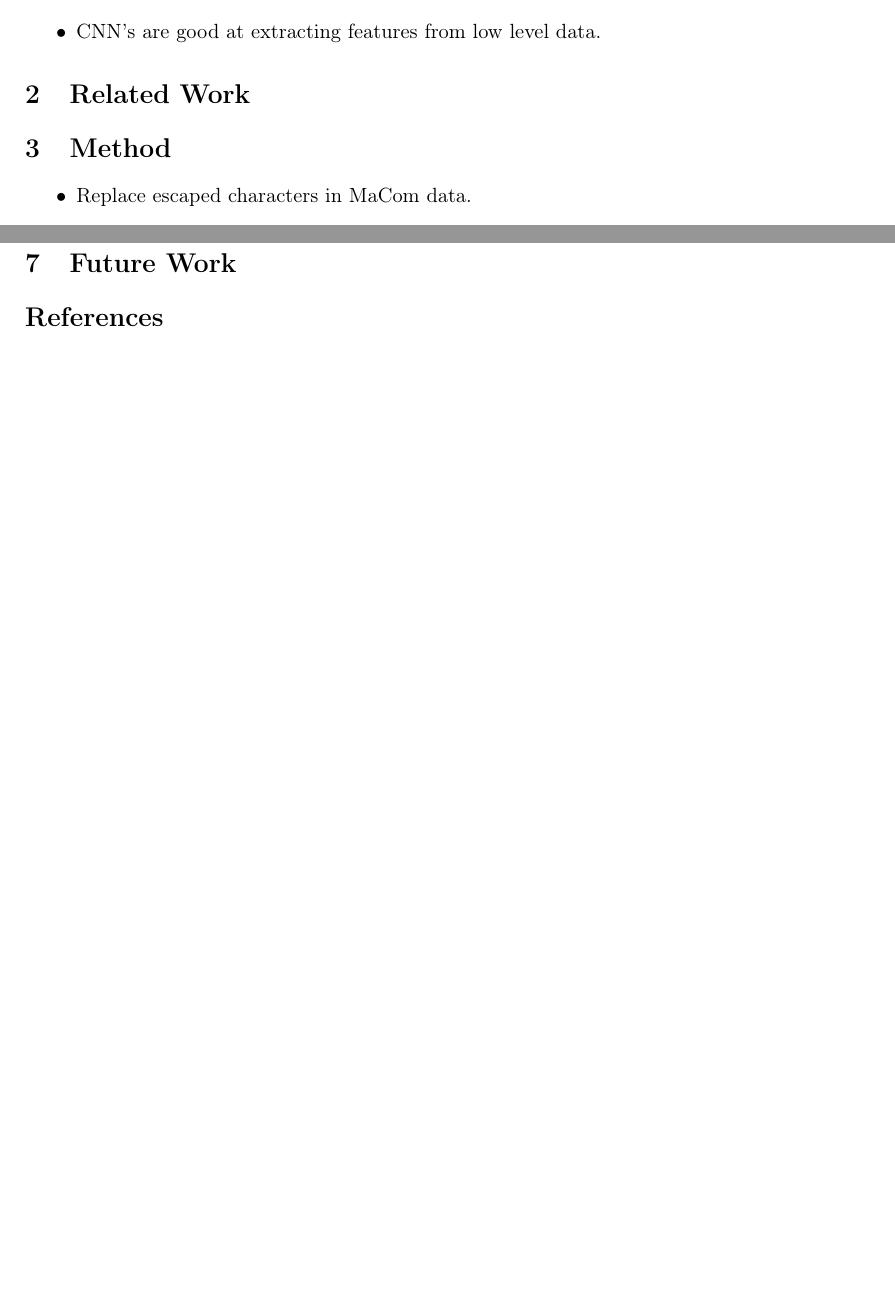
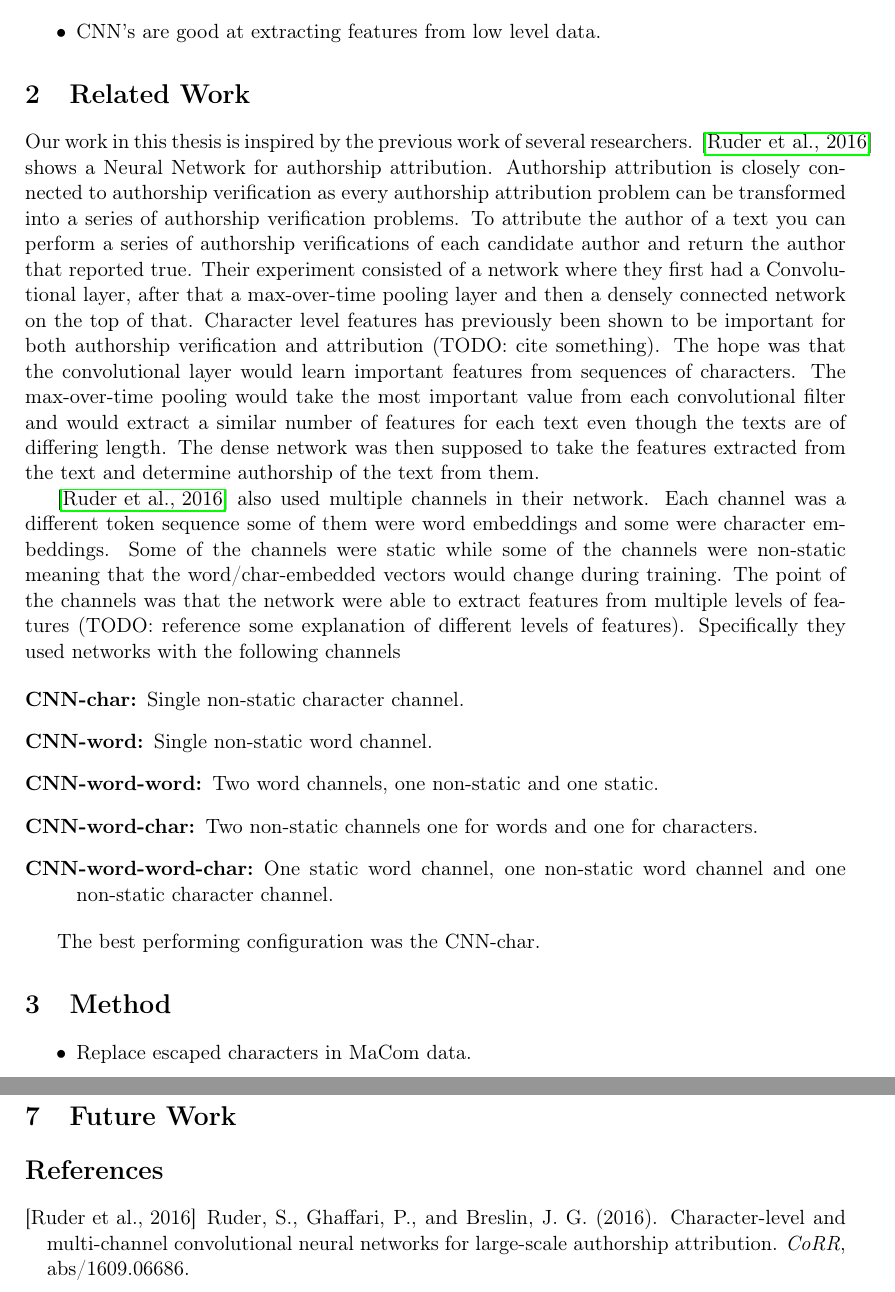
Before and after one commit to Smazle/Thesis-Authorship-Verification, a LaTeX paper (report/report.tex, which reads report/related_work.tex): two parts of pages 4 and 5 of 6, joined at a grey line, cut so that both start at the same text, the shorter picture padded with empty space. Compiled offline with pdfLaTeX.

Commit message:
Report writing

```diff
--- a/report/related_work.tex
+++ b/report/related_work.tex
@@ -1,2 +1,40 @@
 \section{Related Work} \label{sec:related_work}
-%The problem of authorship verification
+
+Our work in this thesis is inspired by the previous work of several researchers.
+\cite{DBLP:journals/corr/RuderGB16c} shows a Neural Network for authorship
+attribution. Authorship attribution is closely connected to authorship
+verification as every authorship attribution problem can be transformed into a
+series of authorship verification problems. To attribute the author of a text
+you can perform a series of authorship verifications of each candidate author
+and return the author that reported true. Their experiment consisted of a
+network where they first had a Convolutional layer, after that a max-over-time
+pooling layer and then a densely connected network on the top of that. Character
+level features has previously been shown to be important for both authorship
+verification and attribution (TODO: cite something). The hope was that the
+convolutional layer would learn important features from sequences of characters.
+The max-over-time pooling would take the most important value from each
+convolutional filter and would extract a similar number of features for each
+text even though the texts are of differing length. The dense network was then
+supposed to take the features extracted from the text and determine authorship
+of the text from them.
+
+\cite{DBLP:journals/corr/RuderGB16c} also used multiple channels in their
+network. Each channel was a different token sequence some of them were word
+embeddings and some were character embeddings. Some of the channels were static
+while some of the channels were non-static meaning that the word/char-embedded
+vectors would change during training. The point of the channels was that the
+network were able to extract features from multiple levels of features (TODO:
+reference some explanation of different levels of features). Specifically they
+used networks with the following channels
+
+\begin{description}
+    \item[CNN-char:] Single non-static character channel.
+    \item[CNN-word:] Single non-static word channel.
+    \item[CNN-word-word:] Two word channels, one non-static and one static.
+    \item[CNN-word-char:] Two non-static channels one for words and one for
+        characters.
+    \item[CNN-word-word-char:] One static word channel, one non-static word
+        channel and one non-static character channel.
+\end{description}
+
+The best performing configuration was the CNN-char.
```
Also changed, not shown: report/report.tex (+0 -5 lines).
